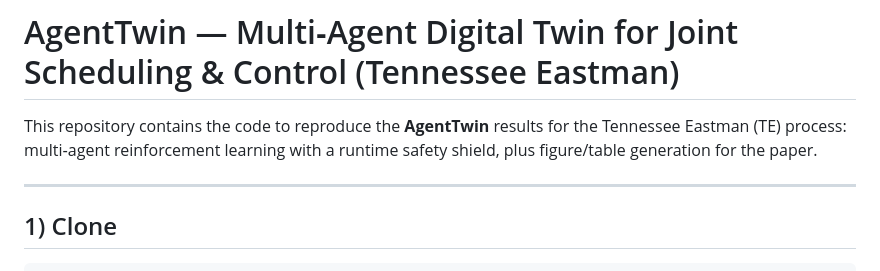
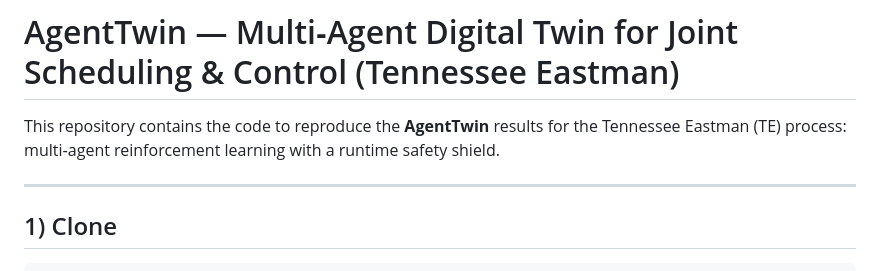
Before and after one commit to alqithami/AgentTwin, a Markdown page: README.md, the part around the change. GitHub-like rendering.

Commit message:
Update README to remove figure/table generation reference
Removed mention of figure/table generation from the README.

```diff
--- a/README.md
+++ b/README.md
@@ -1,6 +1,6 @@
 # AgentTwin — Multi‑Agent Digital Twin for Joint Scheduling & Control (Tennessee Eastman)
 
-This repository contains the code to reproduce the **AgentTwin** results for the Tennessee Eastman (TE) process: multi‑agent reinforcement learning with a runtime safety shield, plus figure/table generation for the paper.
+This repository contains the code to reproduce the **AgentTwin** results for the Tennessee Eastman (TE) process: multi‑agent reinforcement learning with a runtime safety shield.
 
 ---
 
```
